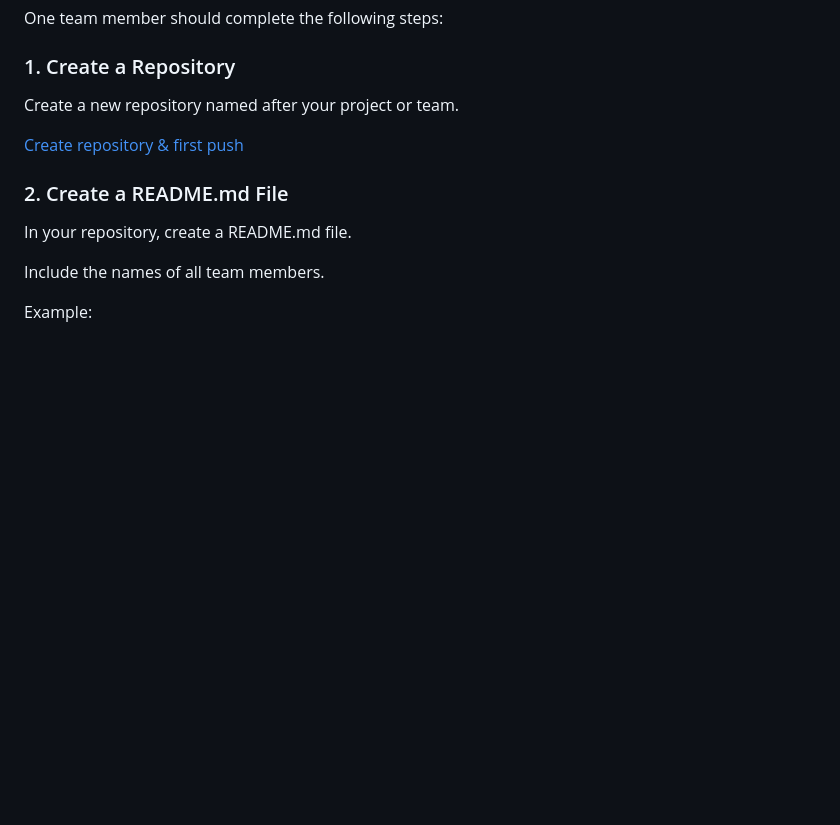
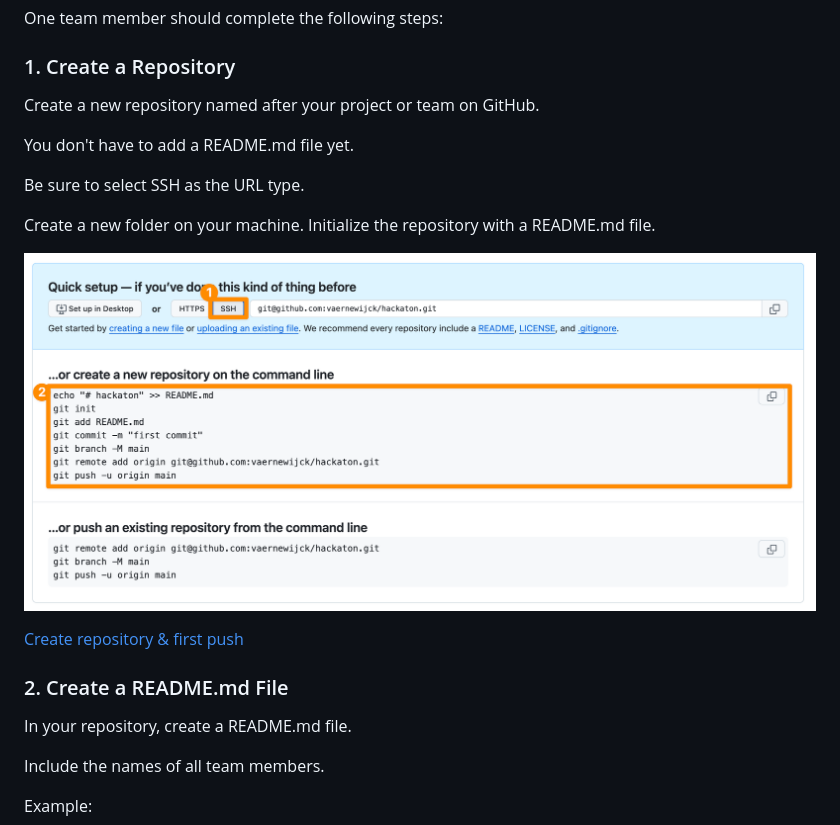
Before and after one commit to devinekask/git-outta-here, a Markdown page: README.md, the part around the change. Rendered like a GitHub page; pictures changed too: assets/setup.png (added); blank space fills up the shorter version.

Commit message:
setup updated

```diff
--- a/README.md
+++ b/README.md
@@ -16,7 +16,15 @@ Divide yourselves into teams of **three**.
 ## CHALLENGE 1: Set Up Repository (1 per team)
 One team member should complete the following steps:
 ### 1. Create a Repository
-Create a new repository named after your project or team.
+Create a new repository named after your project or team on GitHub.
+
+You don't have to add a README.md file yet.
+
+Be sure to select SSH as the URL type.
+
+Create a new folder on your machine. Initialize the repository with a README.md file.
+
+![setup](./assets/setup.png)
 
 [Create repository & first push](https://devinekask.github.io/workflows/git/collaboration/collab-01-github-push/#create-repository--first-push)
 
```
